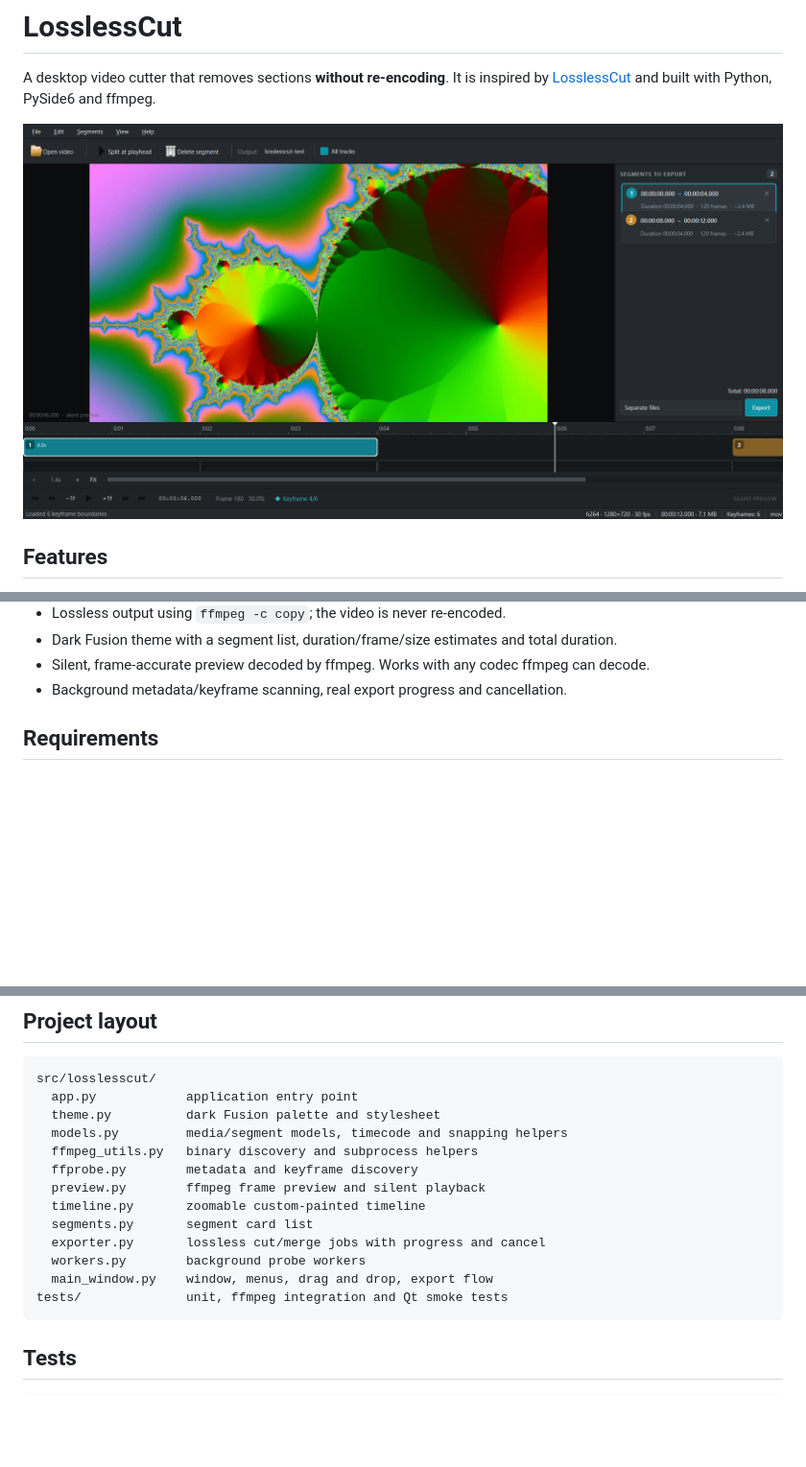
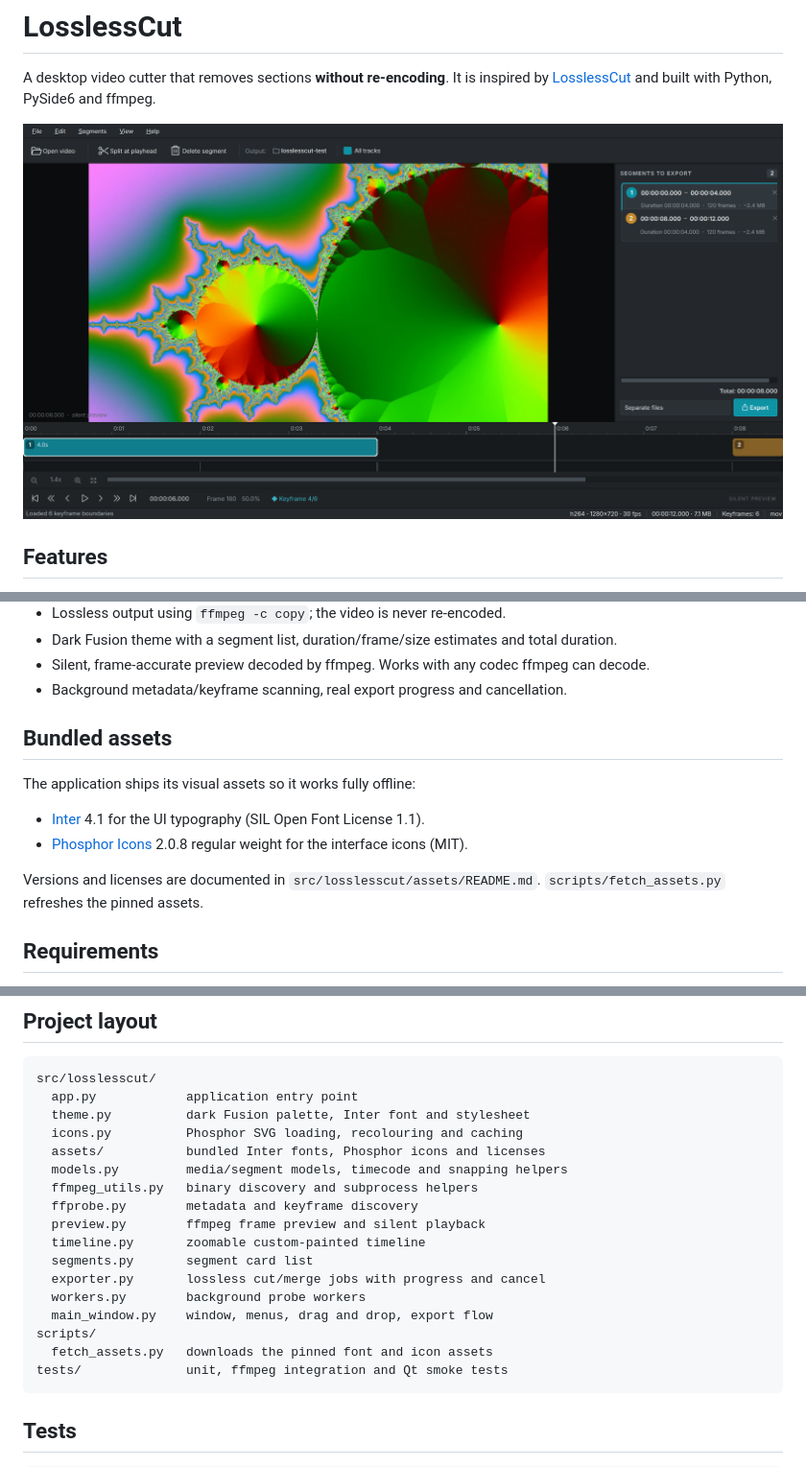
Before and after one commit to irasnalida/LosslessCut, a Markdown page: README.md, 3 parts joined by grey strips. Shown at 96% size. GitHub-like rendering; pictures changed too: docs/screenshot.png; blank space fills up the shorter version.

Commit message:
test/docs: validate bundled assets and refresh screenshot

````diff
--- a/README.md
+++ b/README.md
@@ -21,6 +21,17 @@ ffmpeg.
 - Dark Fusion theme with a segment list, duration/frame/size estimates and total duration.
 - Silent, frame-accurate preview decoded by ffmpeg. Works with any codec ffmpeg can decode.
 - Background metadata/keyframe scanning, real export progress and cancellation.
+
+## Bundled assets
+
+The application ships its visual assets so it works fully offline:
+
+- [Inter](https://github.com/rsms/inter) 4.1 for the UI typography (SIL Open Font License 1.1).
+- [Phosphor Icons](https://github.com/phosphor-icons/core) 2.0.8 regular weight for the
+  interface icons (MIT).
+
+Versions and licenses are documented in `src/losslesscut/assets/README.md`.
+`scripts/fetch_assets.py` refreshes the pinned assets.
 
 ## Requirements
 
@@ -132,7 +143,9 @@ file that ffmpeg can read can be previewed even if the operating system cannot p
 ```text
 src/losslesscut/
   app.py            application entry point
-  theme.py          dark Fusion palette and stylesheet
+  theme.py          dark Fusion palette, Inter font and stylesheet
+  icons.py          Phosphor SVG loading, recolouring and caching
+  assets/           bundled Inter fonts, Phosphor icons and licenses
   models.py         media/segment models, timecode and snapping helpers
   ffmpeg_utils.py   binary discovery and subprocess helpers
   ffprobe.py        metadata and keyframe discovery
@@ -142,6 +155,8 @@ src/losslesscut/
   exporter.py       lossless cut/merge jobs with progress and cancel
   workers.py        background probe workers
   main_window.py    window, menus, drag and drop, export flow
+scripts/
+  fetch_assets.py   downloads the pinned font and icon assets
 tests/              unit, ffmpeg integration and Qt smoke tests
 ```
 
````
Also changed, not shown: 2 other files.
